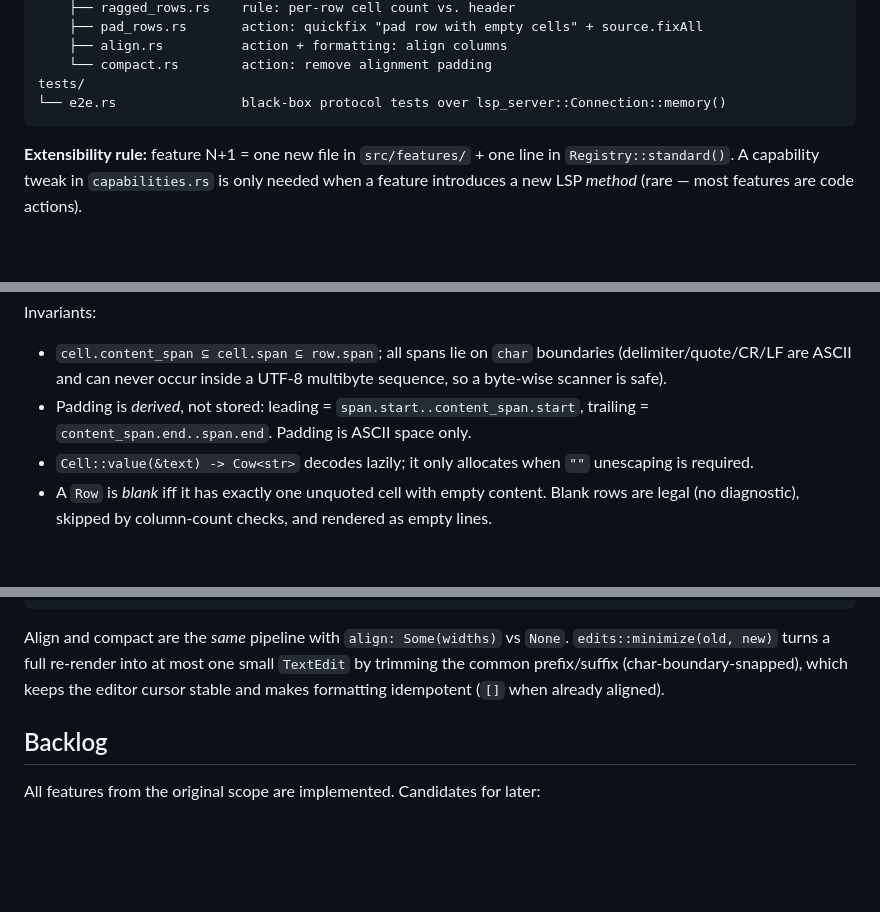
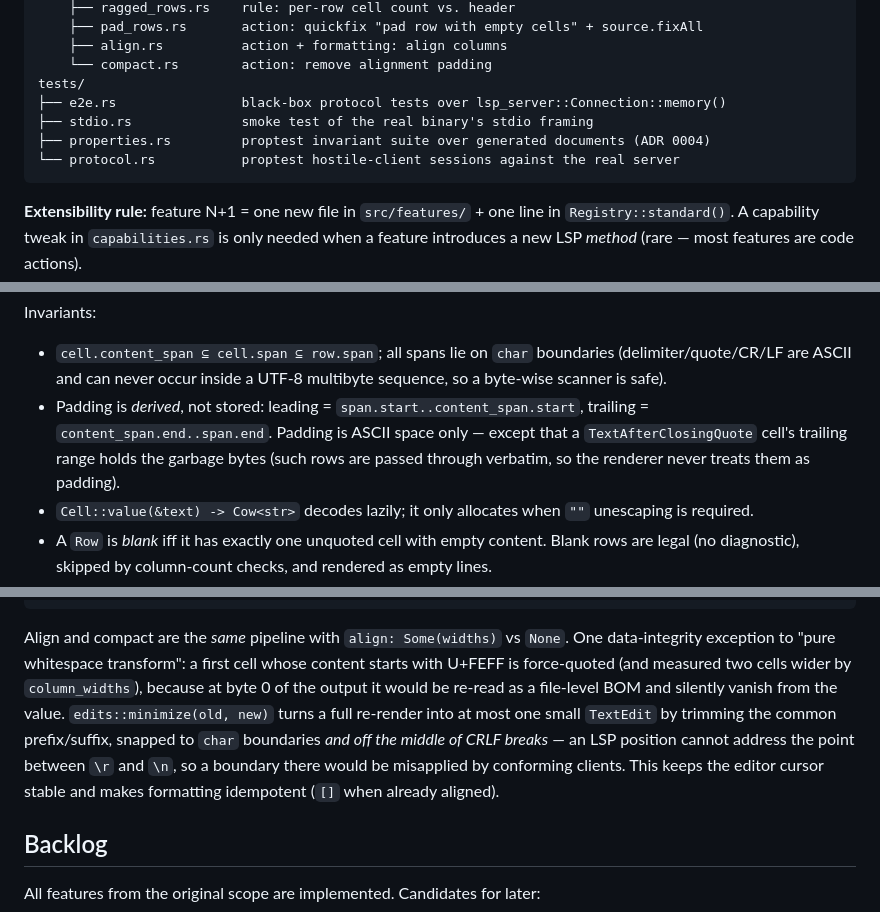
Before and after one commit to tammoippen/csv-lsp, a Markdown page: docs/architecture.md, 3 parts joined by grey strips. Rendered like a GitHub page; blank space fills up the shorter version.

Commit message:
docs: document property testing and refined invariants
Development guide: the property suites, deep runs via PROPTEST_CASES,
and committing tests/*.proptest-regressions seeds. Architecture: the
padding invariant's text-after-quote caveat, the CRLF snap in
edits::minimize, the U+FEFF first-cell quoting, and the new test
targets in the module map.

Co-Authored-By: Claude Fable 5 <noreply@anthropic.com>
Claude-Session: https://claude.ai/code/session_01BBGvTwZUj48vPAgxhJtYZ3

````diff
--- a/docs/architecture.md
+++ b/docs/architecture.md
@@ -33,7 +33,10 @@ src/
     ├── align.rs          action + formatting: align columns
     └── compact.rs        action: remove alignment padding
 tests/
-└── e2e.rs                black-box protocol tests over lsp_server::Connection::memory()
+├── e2e.rs                black-box protocol tests over lsp_server::Connection::memory()
+├── stdio.rs              smoke test of the real binary's stdio framing
+├── properties.rs         proptest invariant suite over generated documents (ADR 0004)
+└── protocol.rs           proptest hostile-client sessions against the real server
 ```
 
 **Extensibility rule:** feature N+1 = one new file in `src/features/` + one line in
@@ -78,7 +81,10 @@ Invariants:
   (delimiter/quote/CR/LF are ASCII and can never occur inside a UTF-8 multibyte
   sequence, so a byte-wise scanner is safe).
 - Padding is *derived*, not stored: leading = `span.start..content_span.start`,
-  trailing = `content_span.end..span.end`. Padding is ASCII space only.
+  trailing = `content_span.end..span.end`. Padding is ASCII space only — except
+  that a `TextAfterClosingQuote` cell's trailing range holds the garbage bytes
+  (such rows are passed through verbatim, so the renderer never treats them as
+  padding).
 - `Cell::value(&text) -> Cow<str>` decodes lazily; it only allocates when `""`
   unescaping is required.
 - A `Row` is *blank* iff it has exactly one unquoted cell with empty content. Blank
@@ -194,9 +200,16 @@ pub fn encode_cell(value: &str, dialect: Dialect, force_quote: bool) -> String;
 ```
 
 Align and compact are the *same* pipeline with `align: Some(widths)` vs `None`.
+One data-integrity exception to "pure whitespace transform": a first cell whose
+content starts with U+FEFF is force-quoted (and measured two cells wider by
+`column_widths`), because at byte 0 of the output it would be re-read as a
+file-level BOM and silently vanish from the value.
 `edits::minimize(old, new)` turns a full re-render into at most one small
-`TextEdit` by trimming the common prefix/suffix (char-boundary-snapped), which keeps
-the editor cursor stable and makes formatting idempotent (`[]` when already aligned).
+`TextEdit` by trimming the common prefix/suffix, snapped to `char` boundaries
+*and off the middle of CRLF breaks* — an LSP position cannot address the point
+between `\r` and `\n`, so a boundary there would be misapplied by conforming
+clients. This keeps the editor cursor stable and makes formatting idempotent
+(`[]` when already aligned).
 
 ## Backlog
 
````
Also changed, not shown: docs/development.md (+10 -1 lines).
